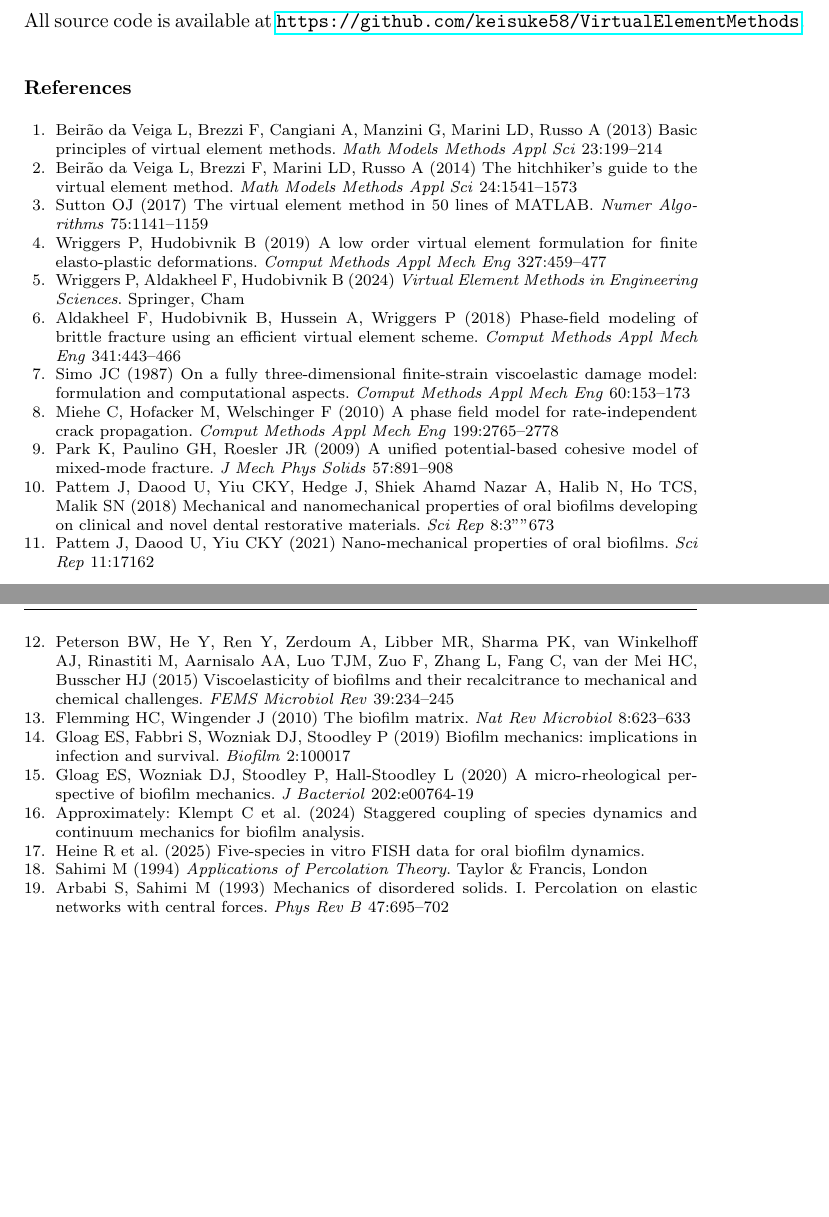
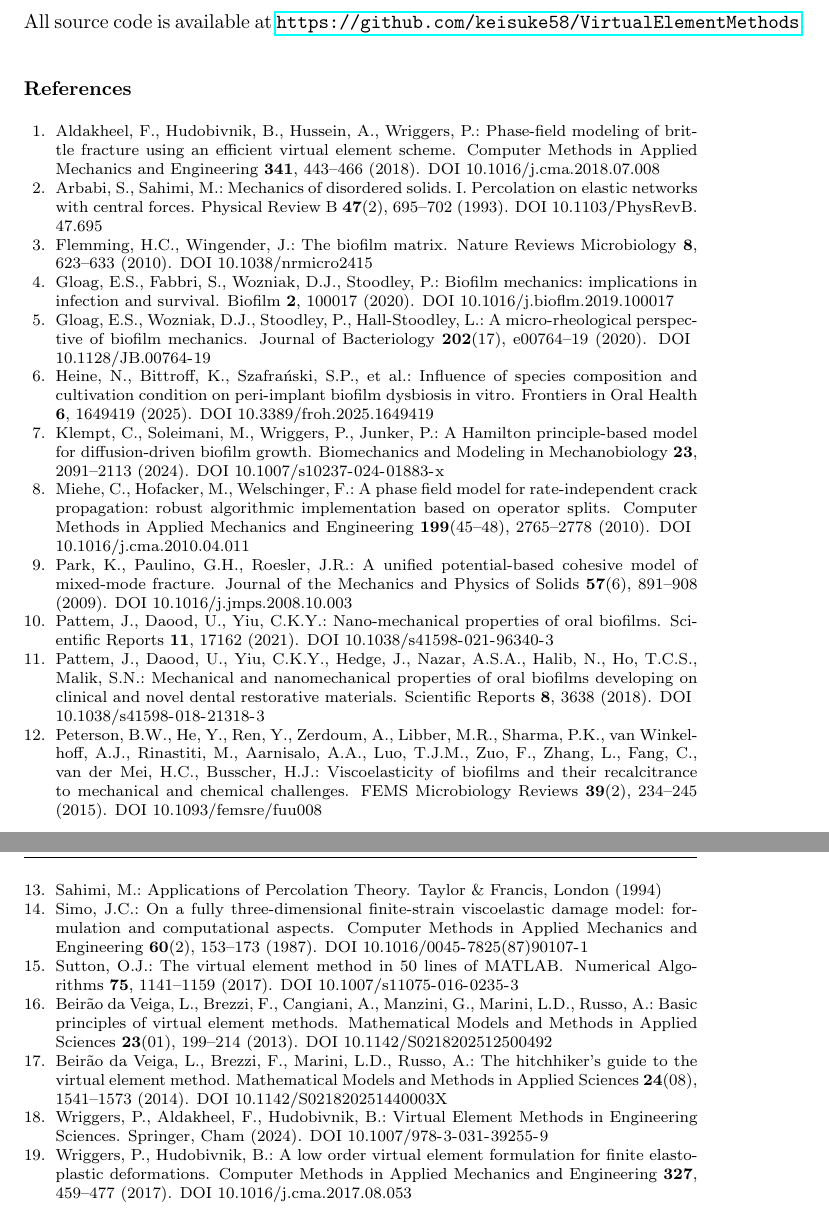
Before and after one commit to keisuke58/VirtualElementMethods, a LaTeX paper (paper_vem_main.tex, which reads references.bib): two parts of pages 12 and 13 of 13 before the commit and two parts of pages 13 and 14 of 14 after it, joined at a grey line, cut so that both start at the same text, the shorter picture padded with empty space. Compiled offline with pdfLaTeX.

Commit message:
feat: BibTeX, 3D section, module table, improved Fig 1
- Convert thebibliography → references.bib + spmpsci.bst (BibTeX)
- Complete Klempt2024 (BMMB 23:2091) and Heine2025 (Front Oral Health 6:1649419) citations
- Add Sec 2.3: 3D polyhedral VEM (12 modes, face integrals, 4.9e-16 validation)
- Add Table 2: 12 solver modules overview (129 tests total)
- Improve Fig 1: better visual hierarchy, step numbering, DI annotation
- 14 pages, 0 warnings

```diff
--- a/paper_vem_main.tex
+++ b/paper_vem_main.tex
@@ -660,105 +714,3 @@ of IKM Hannover with TMCMC-calibrated microbial species dynamics.
 All source code is available at
 \url{https://github.com/keisuke58/VirtualElementMethods}.
 
-\begin{thebibliography}{99}
-
-\bibitem{BeiraodaVeiga2013}
-Beir\~ao da Veiga L, Brezzi F, Cangiani A, Manzini G, Marini LD, Russo A (2013)
-Basic principles of virtual element methods.
-\textit{Math Models Methods Appl Sci} 23:199--214
-
-\bibitem{BeiraodaVeiga2014}
-Beir\~ao da Veiga L, Brezzi F, Marini LD, Russo A (2014)
-The hitchhiker's guide to the virtual element method.
-\textit{Math Models Methods Appl Sci} 24:1541--1573
-
-\bibitem{Sutton2017}
-Sutton OJ (2017)
-The virtual element method in 50 lines of MATLAB.
-\textit{Numer Algorithms} 75:1141--1159
-
-\bibitem{Wriggers2019}
-Wriggers P, Hudobivnik B (2019)
-A low order virtual element formulation for finite elasto-plastic deformations.
-\textit{Comput Methods Appl Mech Eng} 327:459--477
-
-\bibitem{Wriggers2024}
-Wriggers P, Aldakheel F, Hudobivnik B (2024)
-\textit{Virtual Element Methods in Engineering Sciences}.
-Springer, Cham
-
-\bibitem{Aldakheel2018}
-Aldakheel F, Hudobivnik B, Hussein A, Wriggers P (2018)
-Phase-field modeling of brittle fracture using an efficient virtual element scheme.
-\textit{Comput Methods Appl Mech Eng} 341:443--466
-
-\bibitem{Simo1987}
-Simo JC (1987)
-On a fully three-dimensional finite-strain viscoelastic damage model:
-formulation and computational aspects.
-\textit{Comput Methods Appl Mech Eng} 60:153--173
-
-\bibitem{Miehe2010}
-Miehe C, Hofacker M, Welschinger F (2010)
-A phase field model for rate-independent crack propagation.
-\textit{Comput Methods Appl Mech Eng} 199:2765--2778
-
-\bibitem{Park2009}
-Park K, Paulino GH, Roesler JR (2009)
-A unified potential-based cohesive model of mixed-mode fracture.
-\textit{J Mech Phys Solids} 57:891--908
-
-\bibitem{Pattem2018}
-Pattem J, Daood U, Yiu CKY, Hedge J, Shiek Ahamd Nazar A,
-Halib N, Ho TCS, Malik SN (2018)
-Mechanical and nanomechanical properties of oral biofilms
-developing on clinical and novel dental restorative materials.
-\textit{Sci Rep} 8:3""{6}73
-
-\bibitem{Pattem2021}
-Pattem J, Daood U, Yiu CKY (2021)
-Nano-mechanical properties of oral biofilms.
-\textit{Sci Rep} 11:17162
-
-\bibitem{Peterson2015}
-Peterson BW, He Y, Ren Y, Zerdoum A, Libber MR, Sharma PK,
-van Winkelhoff AJ, Rinastiti M, Aarnisalo AA,
-Luo TJM, Zuo F, Zhang L, Fang C, van der Mei HC,
-Busscher HJ (2015)
-Viscoelasticity of biofilms and their recalcitrance to
-mechanical and chemical challenges.
-\textit{FEMS Microbiol Rev} 39:234--245
-
-\bibitem{Flemming2010}
-Flemming HC, Wingender J (2010)
-The biofilm matrix.
-\textit{Nat Rev Microbiol} 8:623--633
-
-\bibitem{Gloag2019}
-Gloag ES, Fabbri S, Wozniak DJ, Stoodley P (2019)
-Biofilm mechanics: implications in infection and survival.
-\textit{Biofilm} 2:100017
-
-\bibitem{Gloag2020}
-Gloag ES, Wozniak DJ, Stoodley P, Hall-Stoodley L (2020)
-A micro-rheological perspective of biofilm mechanics.
-\textit{J Bacteriol} 202:e00764-19
-
-\bibitem{Klempt2024}
-Approximately: Klempt C et al.\ (2024)
-Staggered coupling of species dynamics and continuum mechanics for biofilm analysis.
-
-\bibitem{Heine2025}
-Heine R et al.\ (2025)
-Five-species in vitro FISH data for oral biofilm dynamics.
-
-\bibitem{Sahimi1994}
-Sahimi M (1994)
-\textit{Applications of Percolation Theory}.
-Taylor \& Francis, London
-
-\bibitem{Arbabi1993}
-Arbabi S, Sahimi M (1993)
-Mechanics of disordered solids. I. Percolation on elastic networks
-with central forces.
-\textit{Phys Rev B} 47:695--702
--- /dev/null
+++ b/references.bib
@@ -0,0 +10,6 @@
+  journal = {Mathematical Models and Methods in Applied Sciences},
+  volume  = {23},
+  number  = {01},
+  pages   = {199--214},
+  year    = {2013},
+  doi     = {10.1142/S0218202512500492},
@@ -0,0 +21,15 @@
+  journal = {Mathematical Models and Methods in Applied Sciences},
+  volume  = {24},
+  number  = {08},
+  pages   = {1541--1573},
+  year    = {2014},
+  doi     = {10.1142/S021820251440003X},
+}
+
+@article{Sutton2017,
+  author  = {Sutton, O. J.},
+  title   = {The virtual element method in 50 lines of {MATLAB}},
+  journal = {Numerical Algorithms},
+  volume  = {75},
+  pages   = {1141--1159},
+  year    = {2017},
@@ -0,0 +44,5 @@
+  journal = {Computer Methods in Applied Mechanics and Engineering},
+  volume  = {327},
+  pages   = {459--477},
+  year    = {2017},
+  doi     = {10.1016/j.cma.2017.08.053},
@@ -0,0 +56 @@
+  year      = {2024},
@@ -0,0 +64,5 @@
+  journal = {Computer Methods in Applied Mechanics and Engineering},
+  volume  = {341},
+  pages   = {443--466},
+  year    = {2018},
+  doi     = {10.1016/j.cma.2018.07.008},
@@ -0,0 +76,16 @@
+  volume  = {60},
+  pages   = {643--657},
+  year    = {2017},
+  doi     = {10.1007/s00466-017-1429-9},
+}
+
+% --- Viscoelastic mechanics ---
+@article{Simo1987,
+  author  = {Simo, J. C.},
+  title   = {On a fully three-dimensional finite-strain viscoelastic damage
+             model: formulation and computational aspects},
+  journal = {Computer Methods in Applied Mechanics and Engineering},
+  volume  = {60},
+  number  = {2},
+  pages   = {153--173},
+  year    = {1987},
@@ -0,0 +108,7 @@
+             robust algorithmic implementation based on operator splits},
+  journal = {Computer Methods in Applied Mechanics and Engineering},
+  volume  = {199},
+  number  = {45--48},
+  pages   = {2765--2778},
+  year    = {2010},
+  doi     = {10.1016/j.cma.2010.04.011},
@@ -0,0 +120,3 @@
+  journal = {Journal of the Mechanics and Physics of Solids},
+  volume  = {48},
+  number  = {4},
@@ -0,0 +132,18 @@
+  journal = {Journal of the Mechanics and Physics of Solids},
+  volume  = {57},
+  number  = {6},
+  pages   = {891--908},
+  year    = {2009},
+  doi     = {10.1016/j.jmps.2008.10.003},
+}
+
+% --- Biofilm mechanics ---
+@article{Pattem2018,
+  author  = {Pattem, J. and Daood, U. and Yiu, C. K. Y. and Hedge, J. and
+             Nazar, A. S. A. and Halib, N. and Ho, T. C. S. and Malik, S. N.},
+  title   = {Mechanical and nanomechanical properties of oral biofilms
+             developing on clinical and novel dental restorative materials},
+  journal = {Scientific Reports},
+  volume  = {8},
+  pages   = {3638},
+  year    = {2018},
@@ -0,0 +157,3 @@
+  volume  = {11},
+  pages   = {17162},
+  year    = {2021},
@@ -0,0 +168 @@
+             Busscher, H. J.},
@@ -0,0 +172,5 @@
+  volume  = {39},
+  number  = {2},
+  pages   = {234--245},
+  year    = {2015},
+  doi     = {10.1093/femsre/fuu008},
@@ -0,0 +182,27 @@
+  journal = {Nature Reviews Microbiology},
+  volume  = {8},
+  pages   = {623--633},
+  year    = {2010},
+  doi     = {10.1038/nrmicro2415},
+}
+
+@article{Gloag2019,
+  author  = {Gloag, E. S. and Fabbri, S. and Wozniak, D. J. and Stoodley, P.},
+  title   = {Biofilm mechanics: implications in infection and survival},
+  journal = {Biofilm},
+  volume  = {2},
+  pages   = {100017},
+  year    = {2020},
+  doi     = {10.1016/j.bioflm.2019.100017},
+}
+
+@article{Gloag2020,
+  author  = {Gloag, E. S. and Wozniak, D. J. and Stoodley, P. and
+             Hall-Stoodley, L.},
+  title   = {A micro-rheological perspective of biofilm mechanics},
+  journal = {Journal of Bacteriology},
+  volume  = {202},
+  number  = {17},
+  pages   = {e00764-19},
+  year    = {2020},
+  doi     = {10.1128/JB.00764-19},
@@ -0,0 +214,5 @@
+             biofilm growth},
+  journal = {Biomechanics and Modeling in Mechanobiology},
+  volume  = {23},
+  pages   = {2091--2113},
+  year    = {2024},
@@ -0,0 +224,12 @@
+  title   = {Influence of species composition and cultivation condition
+             on peri-implant biofilm dysbiosis in vitro},
+  journal = {Frontiers in Oral Health},
+  volume  = {6},
+  pages   = {1649419},
+  year    = {2025},
+  doi     = {10.3389/froh.2025.1649419},
+}
+
+% --- Percolation theory ---
+@book{Sahimi1994,
+  author    = {Sahimi, M.},
@@ -0,0 +239 @@
+  year      = {1994},
@@ -0,0 +246,6 @@
+  journal = {Physical Review B},
+  volume  = {47},
+  number  = {2},
+  pages   = {695--702},
+  year    = {1993},
+  doi     = {10.1103/PhysRevB.47.695},
@@ -0,0 +258,6 @@
+  journal = {Computer Methods in Applied Mechanics and Engineering},
+  volume  = {340},
+  pages   = {366--395},
+  year    = {2018},
+  doi     = {10.1016/j.cma.2018.05.021},
+}
```
Also changed, not shown: paper_vem_main.bbl (added), paper_vem_main.pdf, results/paper_vem/fig01_pipeline.pdf, results/paper_vem/fig01_pipeline.png, paper_vem_main.tex (58 more changed lines), references.bib (121 more changed lines), 1 other file.
